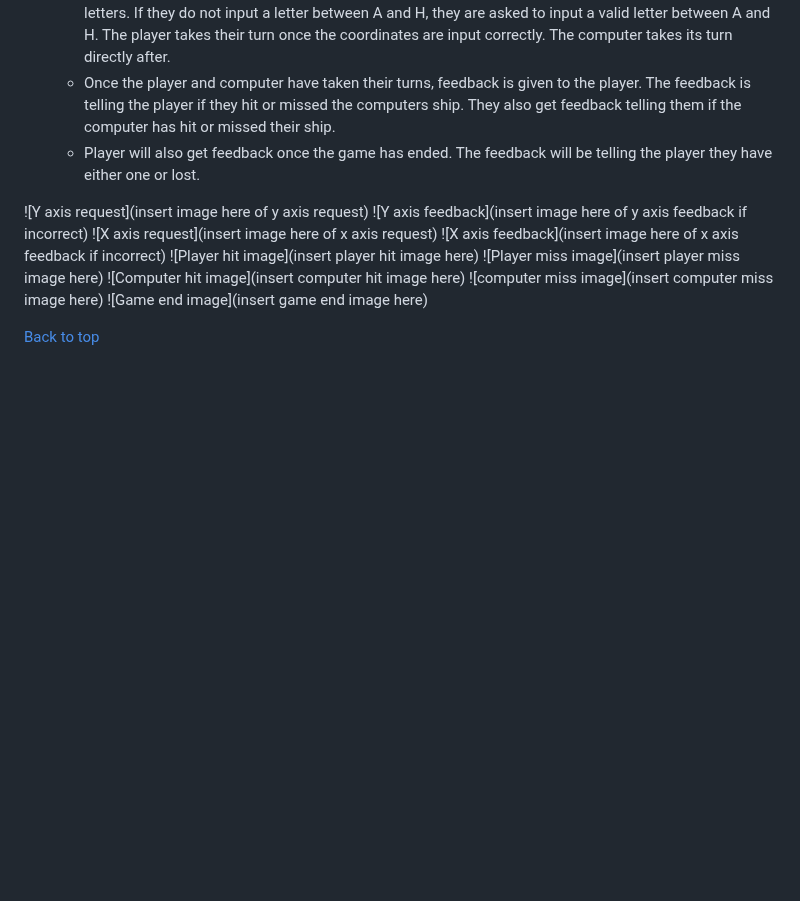
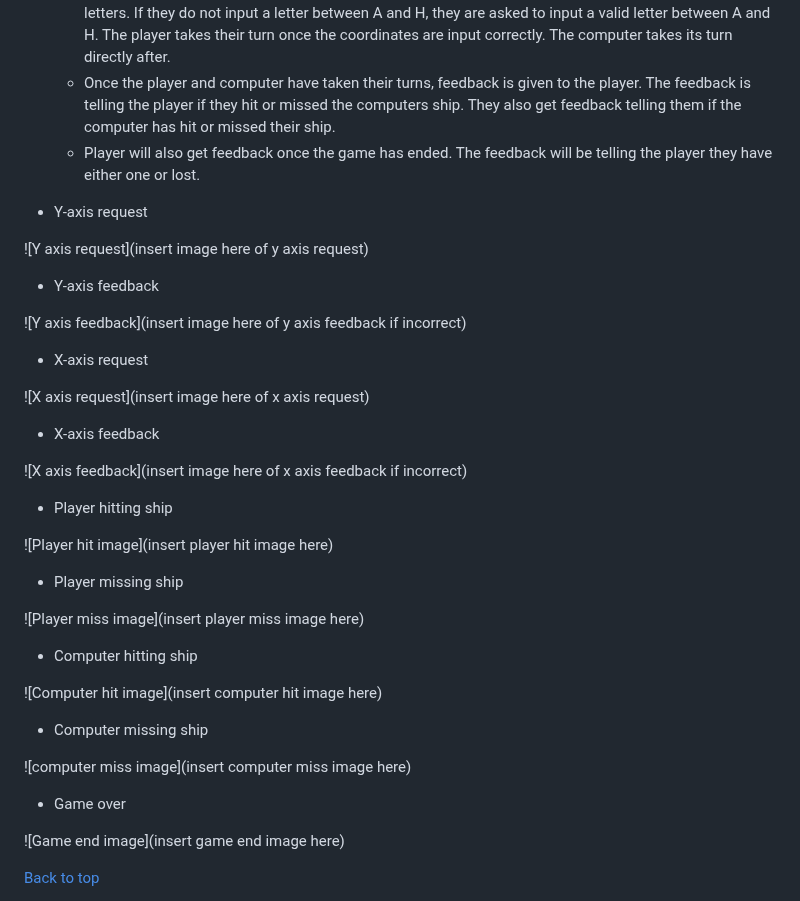
Before and after one commit to Mushbt/battleships-pp3, a Markdown page: README.md, the part around the change. Drawn GitHub-style; blank space fills up the shorter version.

Commit message:
Organize image section under player feedback section so images are under their respective sections

```diff
--- a/README.md
+++ b/README.md
@@ -104,14 +104,40 @@ The live link can be found here - [Battleships](https://battleshipspp3.herokuapp
   also get feedback telling them if the computer has hit or missed their ship.
   - Player will also get feedback once the game has ended. The feedback will be telling the player they have either one or lost.
 
+- Y-axis request
+
 ![Y axis request](insert image here of y axis request)
+
+- Y-axis feedback
+
 ![Y axis feedback](insert image here of y axis feedback if incorrect)
+
+- X-axis request
+
 ![X axis request](insert image here of x axis request)
+
+- X-axis feedback
+
 ![X axis feedback](insert image here of x axis feedback if incorrect)
+
+- Player hitting ship
+
 ![Player hit image](insert player hit image here)
+
+- Player missing ship
+
 ![Player miss image](insert player miss image here)
+
+- Computer hitting ship
+
 ![Computer hit image](insert computer hit image here)
+
+- Computer missing ship
+
 ![computer miss image](insert computer miss image here)
+
+- Game over
+
 ![Game end image](insert game end image here)
 
 [Back to top](<#Table of Contents>)
```
